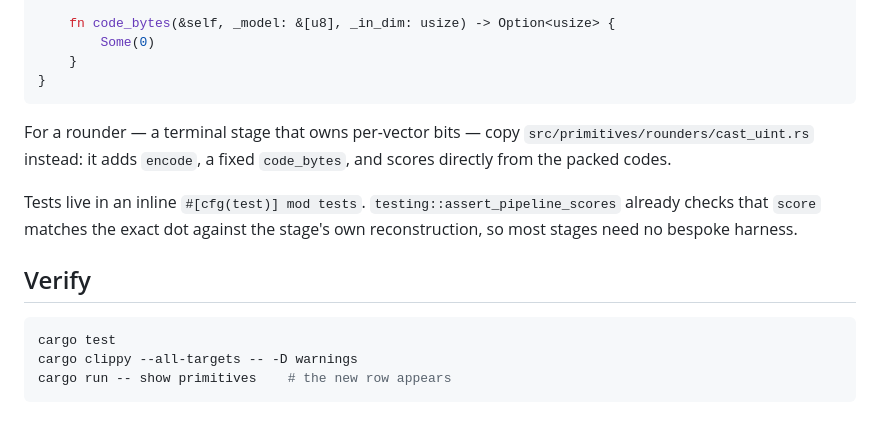
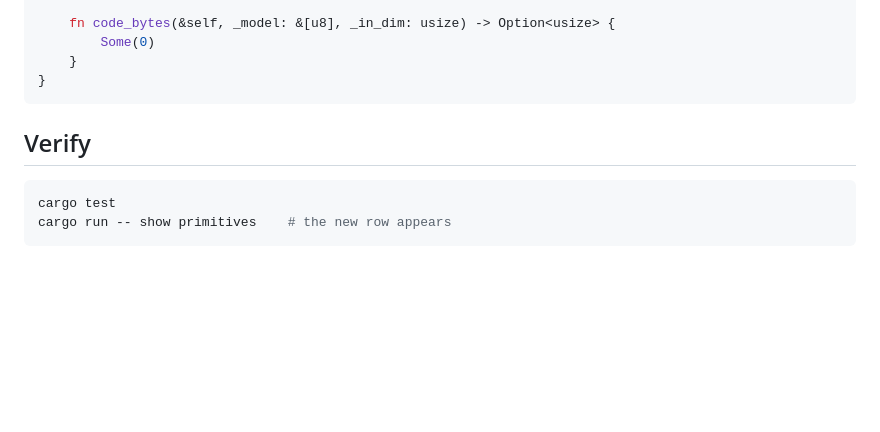
Before and after one commit to pinecone-io/vq-bench, a Markdown page: docs/content/add-a-primitive.md, the part around the change. Drawn GitHub-style; blank space fills up the shorter version.

````diff
--- a/docs/content/add-a-primitive.md
+++ b/docs/content/add-a-primitive.md
@@ -106,14 +106,9 @@ impl Primitive for Center {
 }
 ```
 
-For a rounder — a terminal stage that owns per-vector bits — copy `src/primitives/rounders/cast_uint.rs` instead: it adds `encode`, a fixed `code_bytes`, and scores directly from the packed codes.
-
-Tests live in an inline `#[cfg(test)] mod tests`. `testing::assert_pipeline_scores` already checks that `score` matches the exact dot against the stage's own reconstruction, so most stages need no bespoke harness.
-
 ## Verify
 
 ```bash
 cargo test
-cargo clippy --all-targets -- -D warnings
 cargo run -- show primitives    # the new row appears
 ```
````
Also changed, not shown: docs/content/add-a-quantizer.md (+0 -12 lines).
